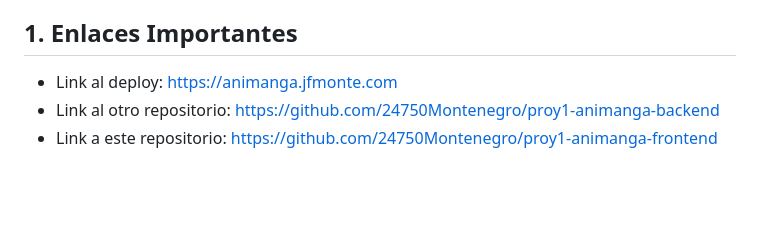
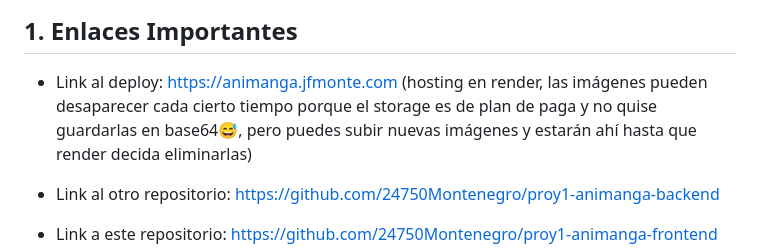
Before and after one commit to 24750Montenegro/proy1-animanga-frontend, a Markdown page: README.md, the part around the change. GitHub-like rendering; blank space fills up the shorter version.

Commit message:
Chore: aclaración bug desaparecimeinto de imágenes por hosting.

```diff
--- a/README.md
+++ b/README.md
@@ -5,6 +5,9 @@ Frontend de la aplicacion AniManga hecho con HTML, CSS y JavaScript vanilla. Con
 ## 1. Enlaces Importantes
 
 - Link al deploy: https://animanga.jfmonte.com
+(hosting en render, las imágenes pueden desaparecer cada cierto tiempo porque el storage es de plan de paga y no quise guardarlas en base64😅, pero puedes subir nuevas imágenes y estarán ahí hasta que render decida eliminarlas)
+
+
 - Link al otro repositorio: https://github.com/24750Montenegro/proy1-animanga-backend
 - Link a este repositorio: https://github.com/24750Montenegro/proy1-animanga-frontend
 
```
